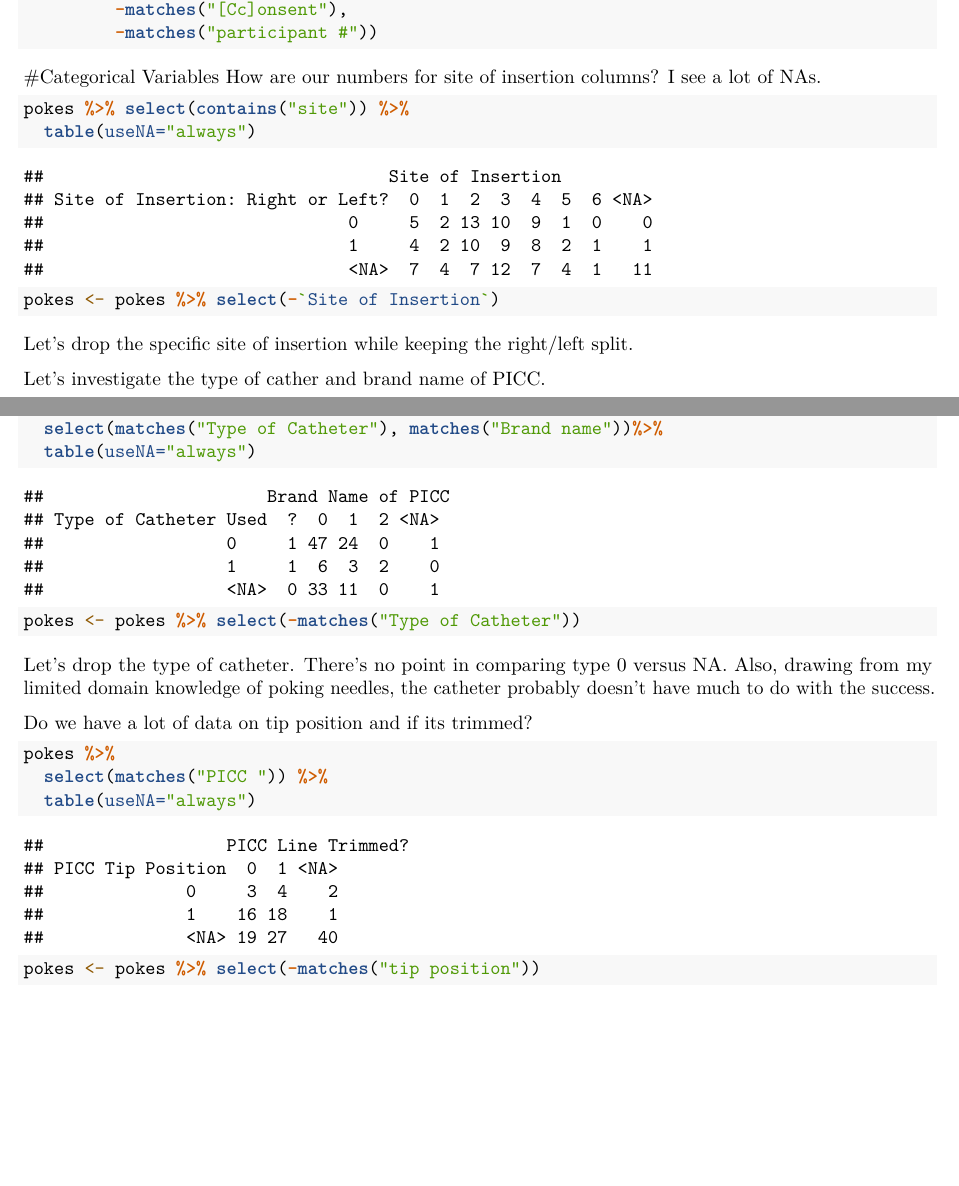
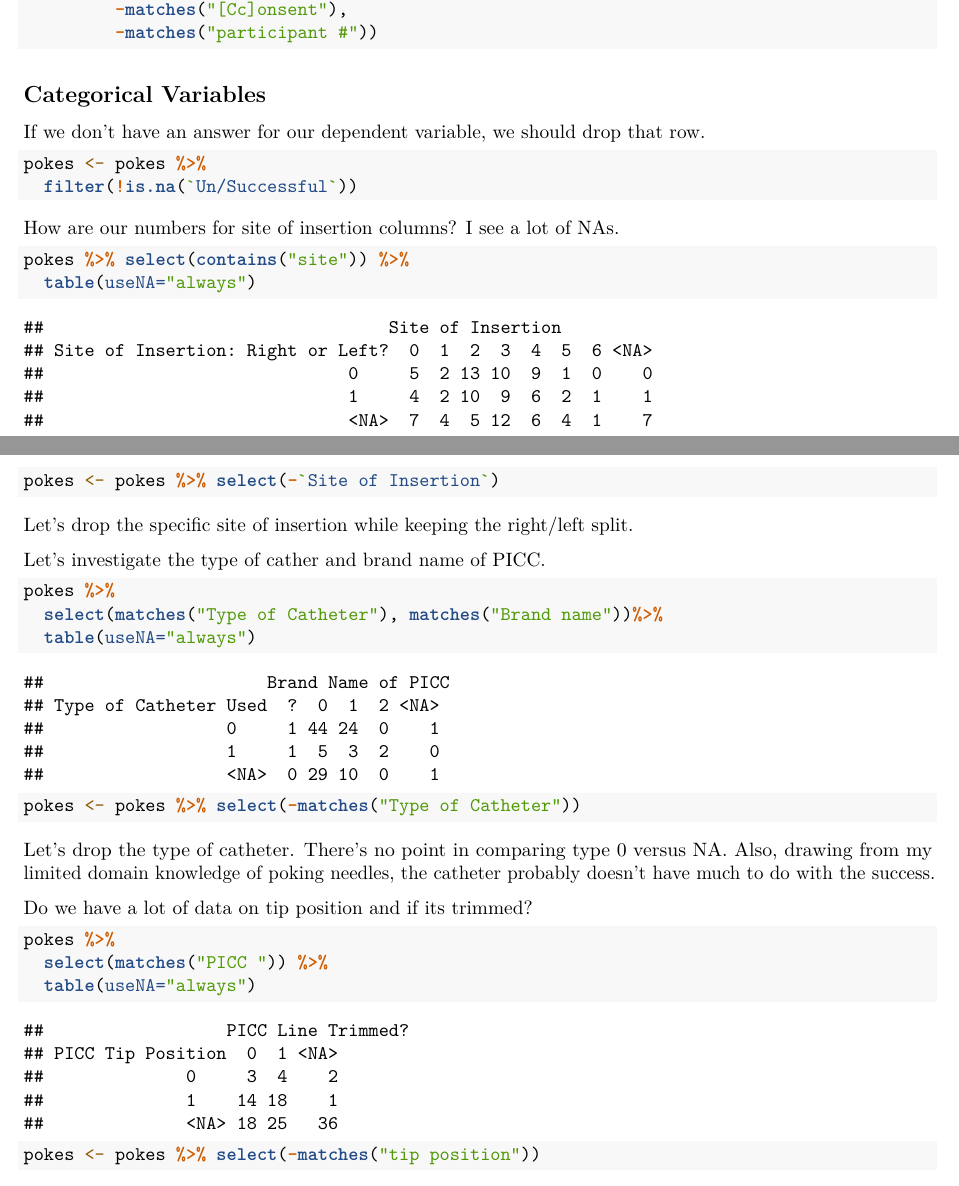
Before and after one commit to nzxwang/datastory, an R Markdown document (misc/needle-poke/Poke-success.Rmd): two parts of pages 1 and 2 of 6 before the commit and two parts of pages 1 and 2 of 7 after it, joined at a grey line, cut so that both start at the same text, the shorter picture padded with empty space. Rendered offline with R 4.5, knitr and Pandoc, then LaTeX, with nearby package versions.

Commit message:
remove any is.na()

````diff
--- a/misc/needle-poke/Poke-success.Rmd
+++ b/misc/needle-poke/Poke-success.Rmd
@@ -42,7 +42,14 @@ pokes <- pokes %>%
          -matches("participant #"))
 ```
 
-#Categorical Variables
+## Categorical Variables
+If we don't have an answer for our dependent variable, we should drop that row.
+```{r}
+pokes <- pokes %>%
+  filter(!is.na(`Un/Successful`))
+```
+
+
 How are our numbers for site of insertion columns? I see a lot of NAs.
 ```{r}
 pokes %>% select(contains("site")) %>%
````
Also changed, not shown: misc/needle-poke/Poke-success.Rmd (2 more changed lines).
